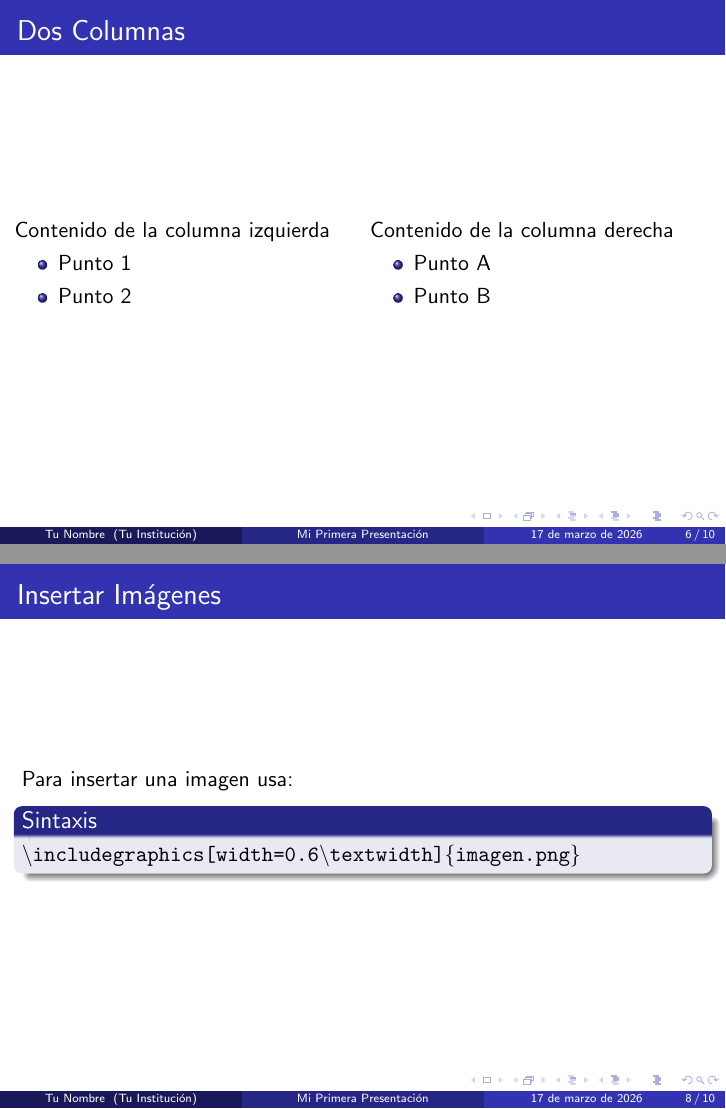
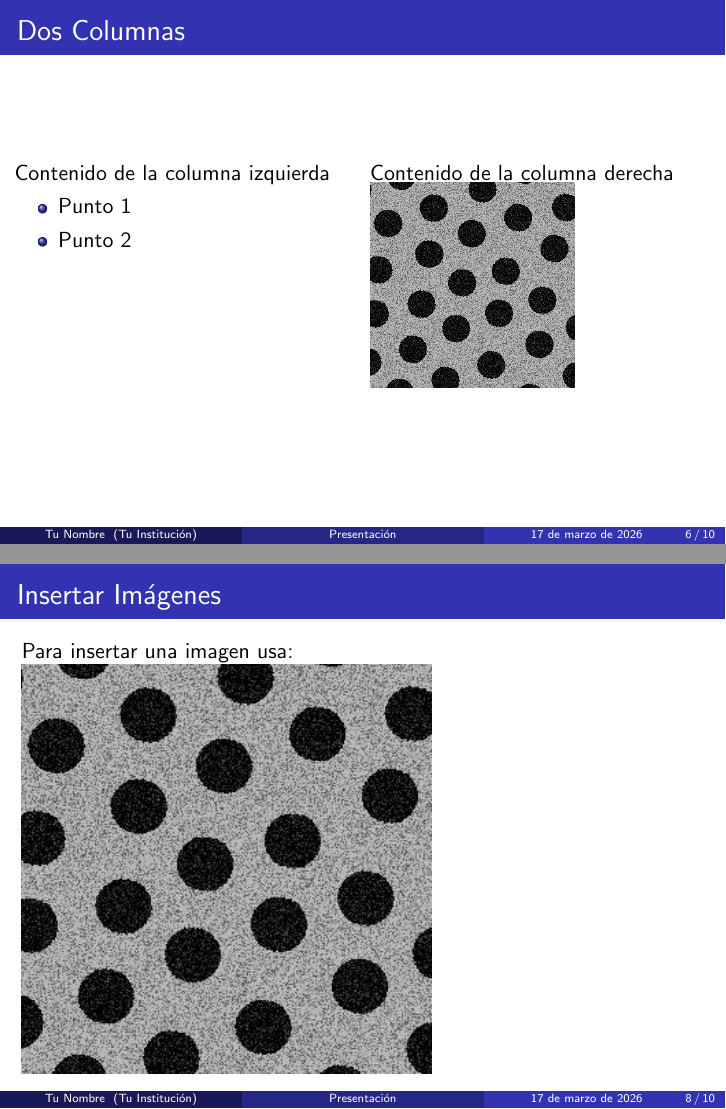
Before and after one commit to agusottaviano/Presentacion, LaTeX slides (template_beamer.tex): pages 6 and 8 of 10, joined at a grey line. Compiled offline with pdfLaTeX.

Commit message:
imagenes

```diff
--- a/template_beamer.tex
+++ b/template_beamer.tex
@@ -10,8 +10,11 @@
 \usetheme{Madrid}           % Otros: Antibes, Bergen, Berlin, CambridgeUS, Copenhagen, etc.
 \usecolortheme{default}     % Otros: albatross, beaver, beetle, crane, dolphin, dove, etc.
 
+% === ELIMINAR BARRA DE NAVEGACIÓN ===
+\setbeamertemplate{navigation symbols}{}
+
 % === INFORMACIÓN DEL DOCUMENTO ===
-\title{Mi Primera Presentación}
+\title{Presentación}
 \subtitle{Un template básico de Beamer}
 \author{Tu Nombre}
 \institute{Tu Institución}
@@ -93,10 +96,12 @@
 
         \column{0.5\textwidth}
         Contenido de la columna derecha
-        \begin{itemize}
-            \item Punto A
-            \item Punto B
-        \end{itemize}
+
+        \includegraphics[width=0.6\textwidth]{Imagenes/ImagenAAO.jpg}
+        % \begin{itemize}
+        %     \item Punto A
+        %     \item Punto B
+        % \end{itemize}
     \end{columns}
 \end{frame}
 
@@ -126,13 +131,12 @@
 \section{Figuras}
 
 \begin{frame}{Insertar Imágenes}
-    % Comentado porque no tenemos imagen, descomenta y añade tu ruta
-    % \includegraphics[width=0.6\textwidth]{imagen.png}
+    Para insertar una imagen usa:
 
-    Para insertar una imagen usa:
-    \begin{block}{Sintaxis}
-        \texttt{\textbackslash includegraphics[width=0.6\textbackslash textwidth]\{imagen.png\}}
-    \end{block}
+    \includegraphics[width=0.6\textwidth]{Imagenes/ImagenAAO.jpg}
+
+
+
 \end{frame}
 
 % ============================================
```
Also changed, not shown: Imagenes/ImagenAAO.jpg (added), template_beamer.pdf, 4 other files.
